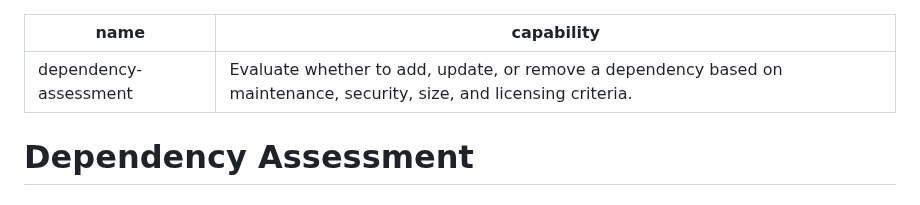
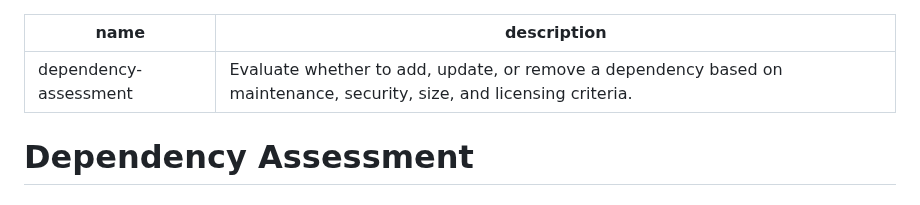
Before and after one commit to varunk130/ai-workflow-playbooks, a Markdown page: skills/dependency-assessment/SKILL.md, the part around the change. Rendered like a GitHub page.

Commit message:
fix(skills): use description key in dependency-assessment frontmatter so the skill loads

```diff
--- a/skills/dependency-assessment/SKILL.md
+++ b/skills/dependency-assessment/SKILL.md
@@ -1,6 +1,6 @@
 ---
 name: dependency-assessment
-capability: Evaluate whether to add, update, or remove a dependency based on maintenance, security, size, and licensing criteria.
+description: Evaluate whether to add, update, or remove a dependency based on maintenance, security, size, and licensing criteria.
 ---
 
 # Dependency Assessment
```
